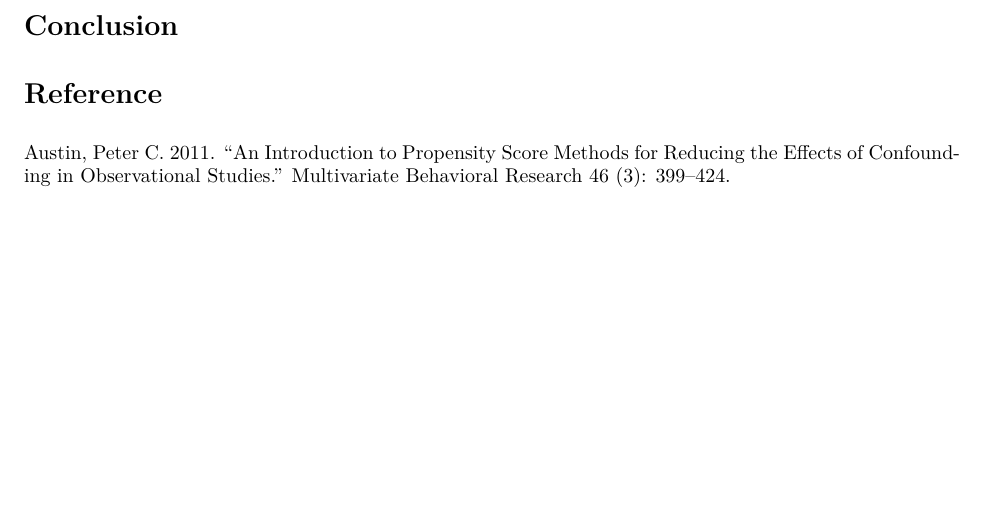
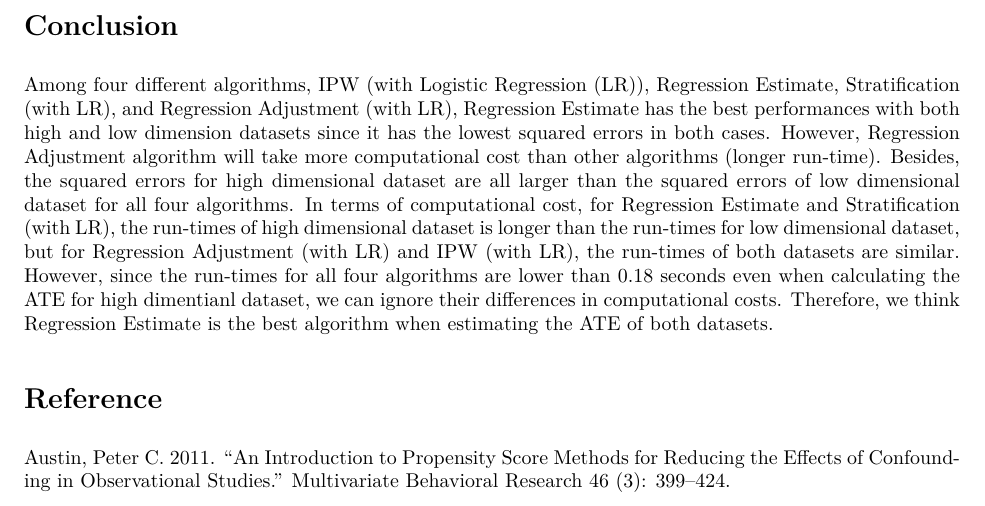
Before and after one commit to TZstatsADS/Spring2021-Project4-group4, an R Markdown document (doc/main.Rmd): part of page 13 of 13, cut so that both start at the same text, the shorter picture padded with empty space. The pictures show the output file doc/main.pdf that the author committed with the source.

Commit message:
Update Conclusion-Jingbin

```diff
--- a/doc/main.Rmd
+++ b/doc/main.Rmd
@@ -485,7 +485,7 @@ knitr::include_graphics("../figs/runtime.jpeg")
 \newpage
 
 # Conclusion
-
+Among four different algorithms, IPW (with Logistic Regression (LR)), Regression Estimate, Stratification (with LR), and Regression Adjustment (with LR), Regression Estimate has the best performances with both high and low dimension datasets since it has the lowest squared errors in both cases. However, Regression Adjustment algorithm will take more computational cost than other algorithms (longer run-time). Besides, the squared errors for high dimensional dataset are all larger than the squared errors of low dimensional dataset for all four algorithms. In terms of computational cost, for Regression Estimate and Stratification (with LR), the run-times of high dimensional dataset is longer than the run-times for low dimensional dataset, but for Regression Adjustment (with LR) and IPW (with LR), the run-times of both datasets are similar. However, since the run-times for all four algorithms are lower than 0.18 seconds even when calculating the ATE for high dimentianl dataset, we can ignore their differences in computational costs. Therefore, we think Regression Estimate is the best algorithm when estimating the ATE of both datasets.
 
 # Reference
 
```
Also changed, not shown: doc/main.pdf, figs/ATE.jpeg, figs/runtime.jpeg.
